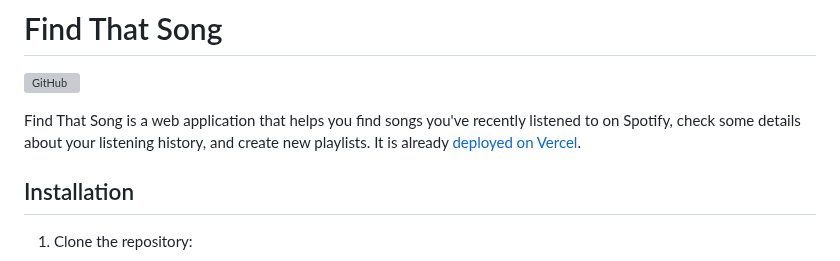
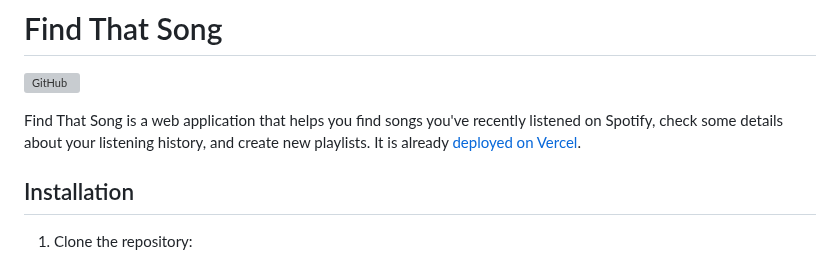
Before and after one commit to lonasozo/find-that-song, a Markdown page: README.md, the part around the change. Rendered like a GitHub page; grey boxes are pictures that could not be loaded.

Commit message:
docs: fix typo wording in project description README

```diff
--- a/README.md
+++ b/README.md
@@ -2,7 +2,7 @@
 
 [![GitHub](https://img.shields.io/badge/GitHub-lonasozo/find--that--song-181717?style=flat&logo=github)](https://github.com/lonasozo/find-that-song)
 
-Find That Song is a web application that helps you find songs you've recently listened to on Spotify, check some details about your listening history, and create new playlists.
+Find That Song is a web application that helps you find songs you've recently listened on Spotify, check some details about your listening history, and create new playlists.
 It is already [deployed on Vercel](https://find-that-song.vercel.app/).
 
 ## Installation
```
